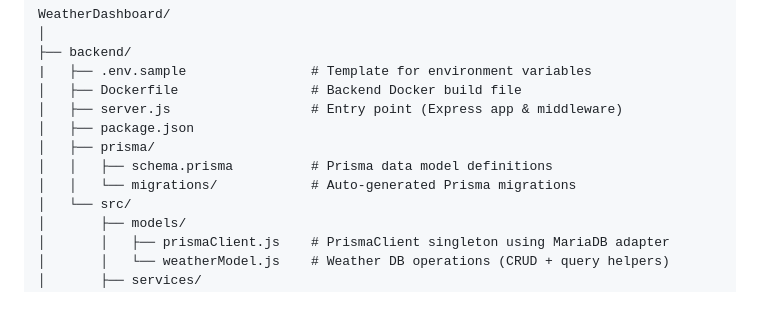
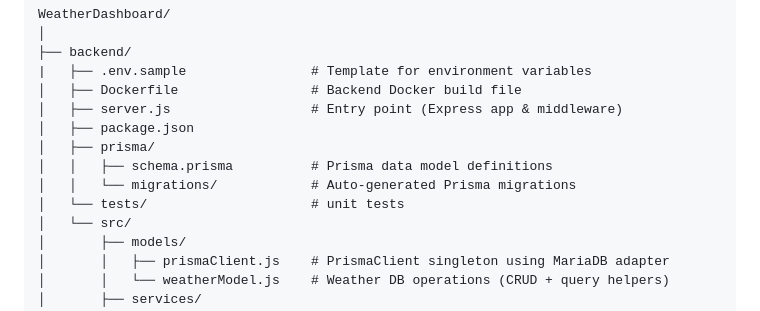
Before and after one commit to jasonxiexy/WeatherDashboard, a Markdown page: README.md, the part around the change. GitHub-like rendering.

```diff
--- a/README.md
+++ b/README.md
@@ -40,6 +40,7 @@ WeatherDashboard/
 │   ├── prisma/
 │   │   ├── schema.prisma          # Prisma data model definitions
 │   │   └── migrations/            # Auto-generated Prisma migrations
+│   └── tests/                     # unit tests
 │   └── src/
 │       ├── models/
 │       │   ├── prismaClient.js    # PrismaClient singleton using MariaDB adapter
```
